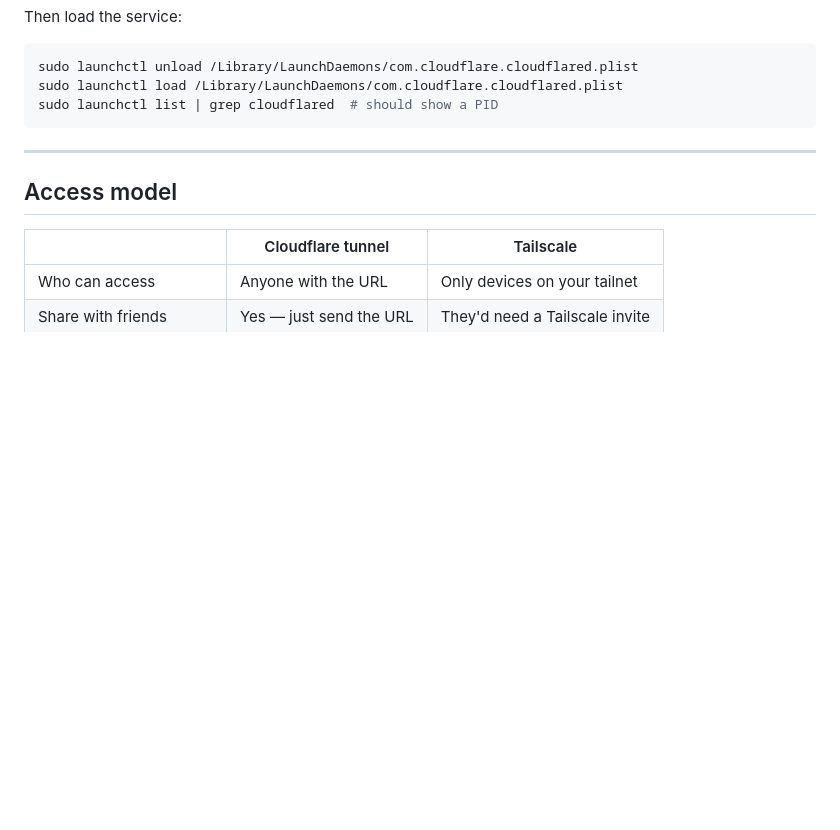
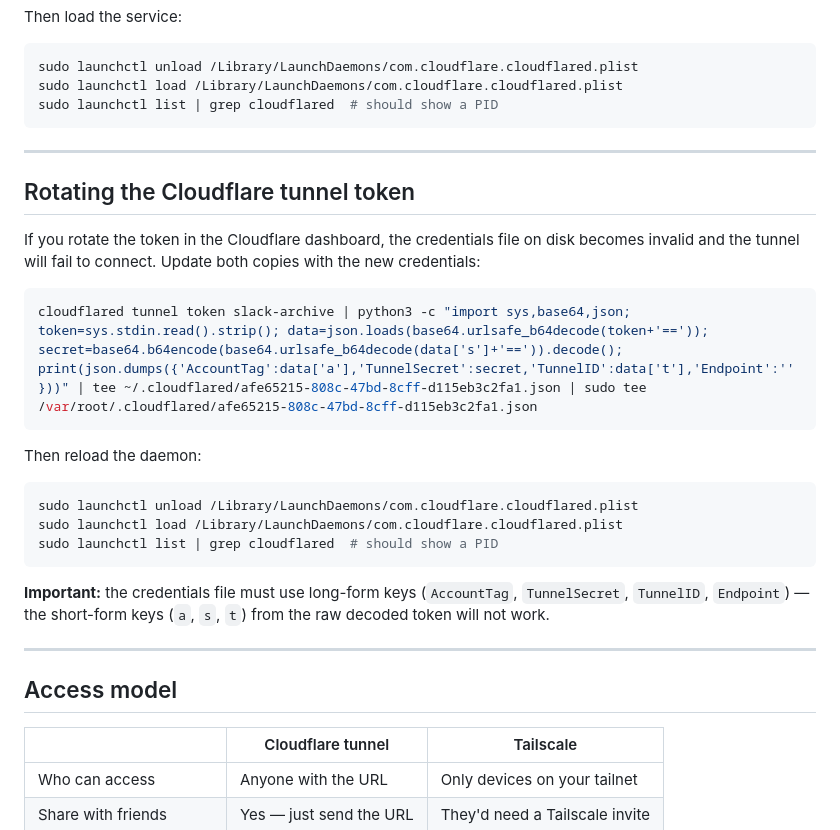
Before and after one commit to osiris43/lsbc-memory-hole, a Markdown page: slack-archive/README.md, the part around the change. Drawn GitHub-style; blank space fills up the shorter version.

Commit message:
Document token rotation procedure for Cloudflare tunnel
Includes the correct Python one-liner to decode and reformat credentials,
and notes that long-form JSON keys are required (not the abbreviated a/s/t keys).

Co-Authored-By: Claude Sonnet 4.6 <noreply@anthropic.com>

````diff
--- a/slack-archive/README.md
+++ b/slack-archive/README.md
@@ -165,6 +165,26 @@ sudo launchctl list | grep cloudflared  # should show a PID
 
 ---
 
+## Rotating the Cloudflare tunnel token
+
+If you rotate the token in the Cloudflare dashboard, the credentials file on disk becomes invalid and the tunnel will fail to connect. Update both copies with the new credentials:
+
+```bash
+cloudflared tunnel token slack-archive | python3 -c "import sys,base64,json; token=sys.stdin.read().strip(); data=json.loads(base64.urlsafe_b64decode(token+'==')); secret=base64.b64encode(base64.urlsafe_b64decode(data['s']+'==')).decode(); print(json.dumps({'AccountTag':data['a'],'TunnelSecret':secret,'TunnelID':data['t'],'Endpoint':''}))" | tee ~/.cloudflared/afe65215-808c-47bd-8cff-d115eb3c2fa1.json | sudo tee /var/root/.cloudflared/afe65215-808c-47bd-8cff-d115eb3c2fa1.json
+```
+
+Then reload the daemon:
+
+```bash
+sudo launchctl unload /Library/LaunchDaemons/com.cloudflare.cloudflared.plist
+sudo launchctl load /Library/LaunchDaemons/com.cloudflare.cloudflared.plist
+sudo launchctl list | grep cloudflared  # should show a PID
+```
+
+**Important:** the credentials file must use long-form keys (`AccountTag`, `TunnelSecret`, `TunnelID`, `Endpoint`) — the short-form keys (`a`, `s`, `t`) from the raw decoded token will not work.
+
+---
+
 ## Access model
 
 | | Cloudflare tunnel | Tailscale |
````
